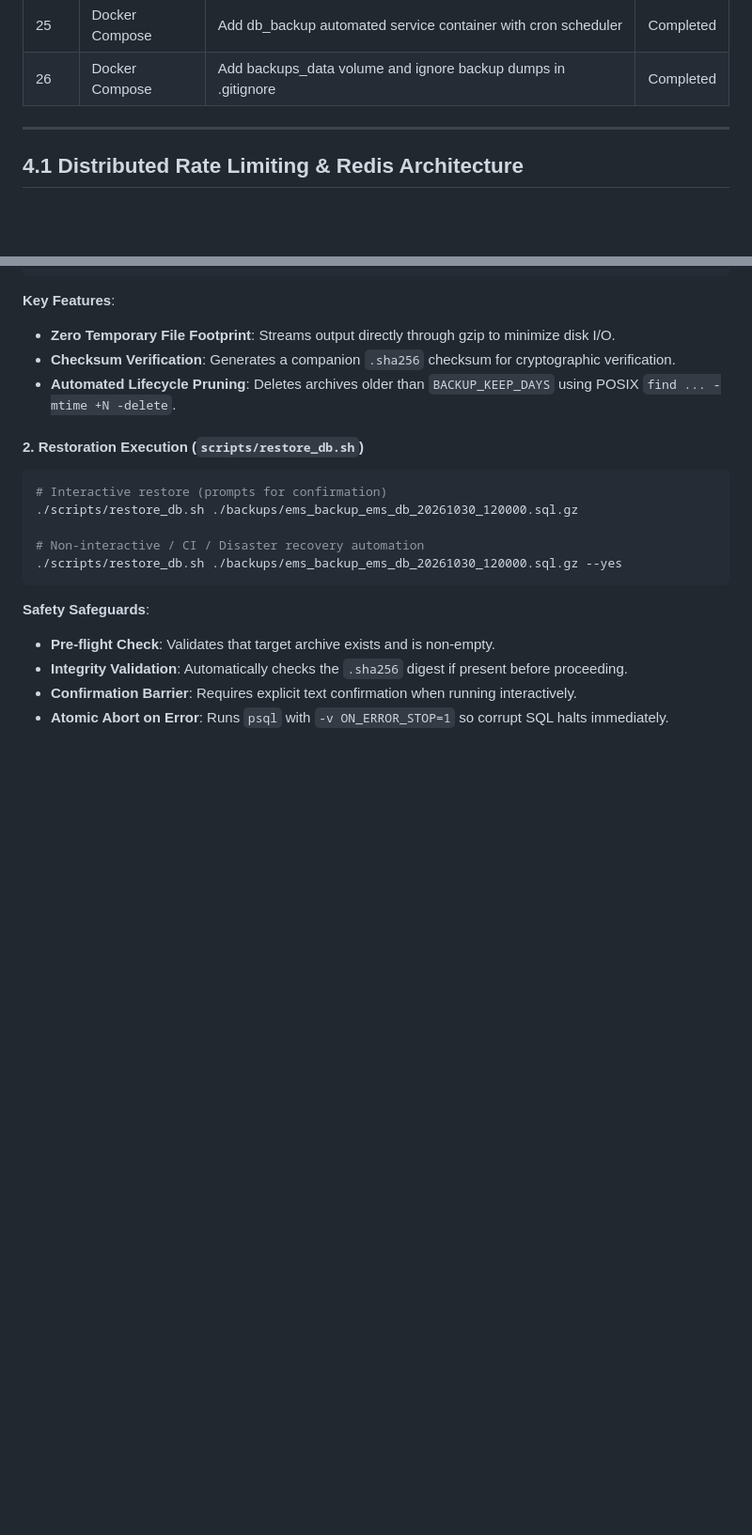
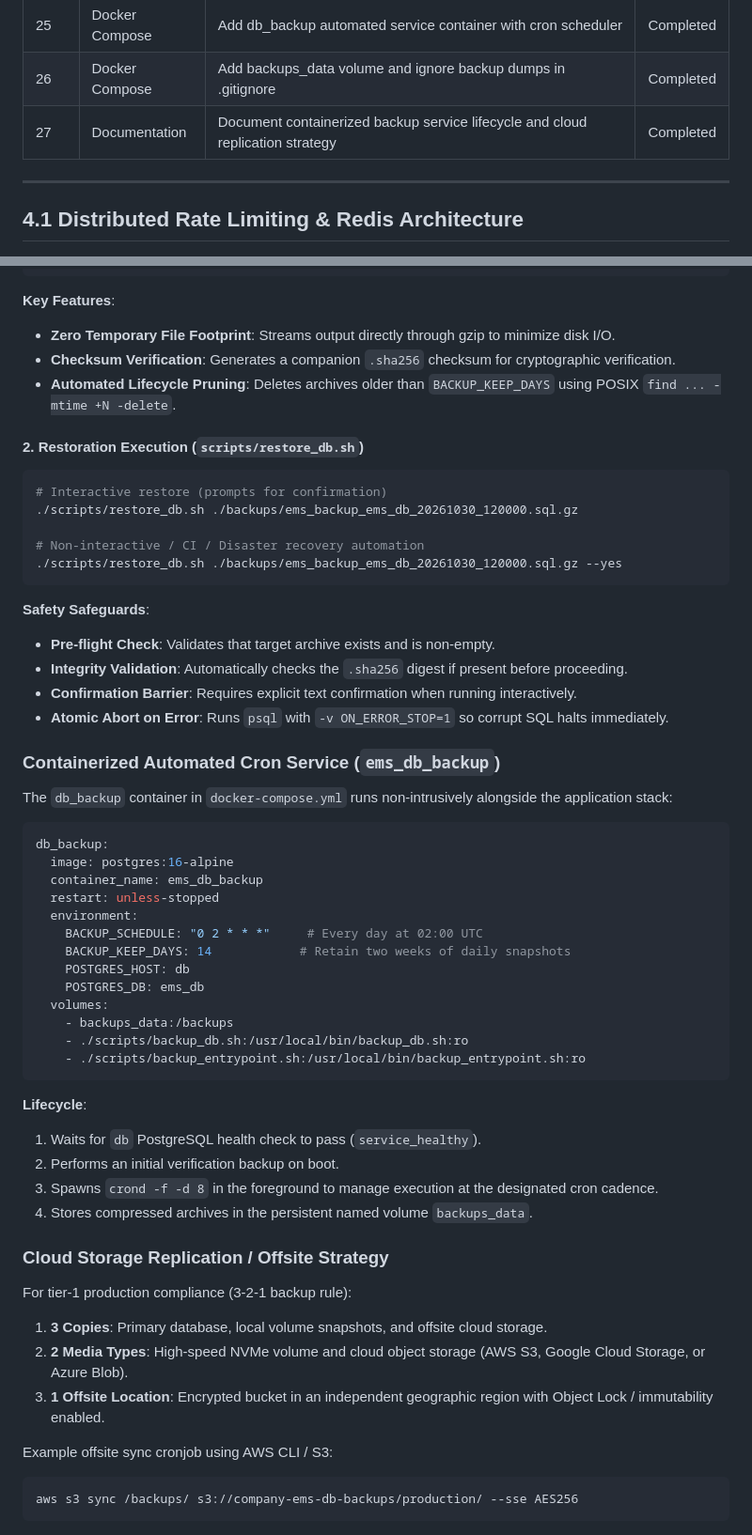
Before and after one commit to jho-G/PRODIGY_FS_02, a Markdown page: PHASE_4_IMPLEMENTATION.md, 2 parts joined by grey strips. Shown at 94% size. GitHub-like rendering; blank space fills up the shorter version.

Commit message:
docs(backup): document containerized automated backup service and cloud replication

````diff
--- a/PHASE_4_IMPLEMENTATION.md
+++ b/PHASE_4_IMPLEMENTATION.md
@@ -53,6 +53,7 @@ This document tracks the step-by-step implementation, architectural decisions, a
 | 24 | Backup Service | Create scripts/backup_entrypoint.sh for Alpine crond scheduled execution | Completed |
 | 25 | Docker Compose | Add db_backup automated service container with cron scheduler | Completed |
 | 26 | Docker Compose | Add backups_data volume and ignore backup dumps in .gitignore | Completed |
+| 27 | Documentation | Document containerized backup service lifecycle and cloud replication strategy | Completed |
 
 ---
 
@@ -232,3 +233,38 @@ BACKUP_KEEP_DAYS=30 \
 - **Integrity Validation**: Automatically checks the `.sha256` digest if present before proceeding.
 - **Confirmation Barrier**: Requires explicit text confirmation when running interactively.
 - **Atomic Abort on Error**: Runs `psql` with `-v ON_ERROR_STOP=1` so corrupt SQL halts immediately.
+
+### Containerized Automated Cron Service (`ems_db_backup`)
+The `db_backup` container in `docker-compose.yml` runs non-intrusively alongside the application stack:
+```yaml
+db_backup:
+  image: postgres:16-alpine
+  container_name: ems_db_backup
+  restart: unless-stopped
+  environment:
+    BACKUP_SCHEDULE: "0 2 * * *"     # Every day at 02:00 UTC
+    BACKUP_KEEP_DAYS: 14            # Retain two weeks of daily snapshots
+    POSTGRES_HOST: db
+    POSTGRES_DB: ems_db
+  volumes:
+    - backups_data:/backups
+    - ./scripts/backup_db.sh:/usr/local/bin/backup_db.sh:ro
+    - ./scripts/backup_entrypoint.sh:/usr/local/bin/backup_entrypoint.sh:ro
+```
+
+**Lifecycle**:
+1. Waits for `db` PostgreSQL health check to pass (`service_healthy`).
+2. Performs an initial verification backup on boot.
+3. Spawns `crond -f -d 8` in the foreground to manage execution at the designated cron cadence.
+4. Stores compressed archives in the persistent named volume `backups_data`.
+
+### Cloud Storage Replication / Offsite Strategy
+For tier-1 production compliance (3-2-1 backup rule):
+1. **3 Copies**: Primary database, local volume snapshots, and offsite cloud storage.
+2. **2 Media Types**: High-speed NVMe volume and cloud object storage (AWS S3, Google Cloud Storage, or Azure Blob).
+3. **1 Offsite Location**: Encrypted bucket in an independent geographic region with Object Lock / immutability enabled.
+
+Example offsite sync cronjob using AWS CLI / S3:
+```bash
+aws s3 sync /backups/ s3://company-ems-db-backups/production/ --sse AES256
+```
````
